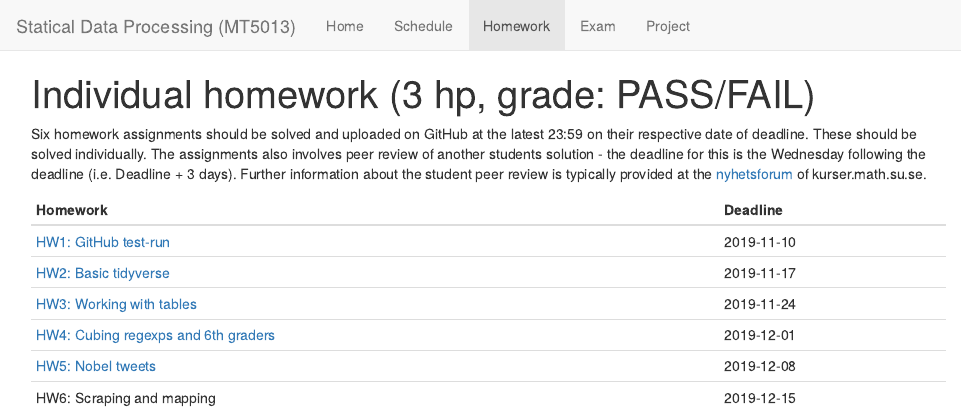
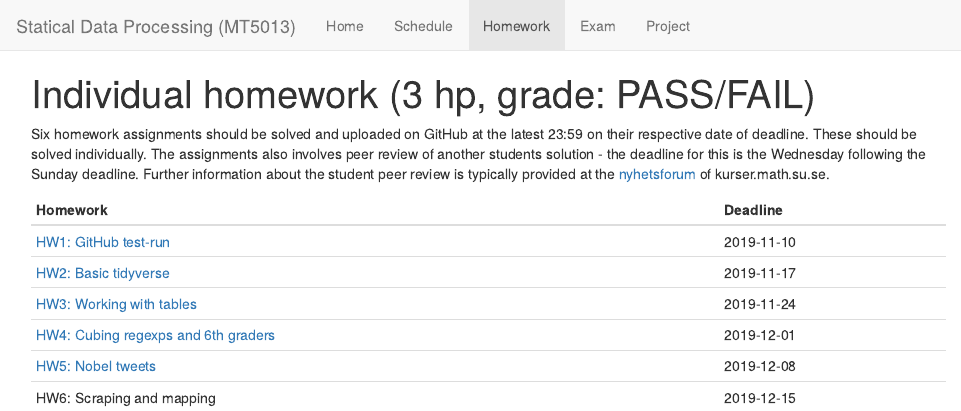
Before and after one commit to mt5013-ht19/mt5013-ht19.github.io, an R Markdown document (HW.Rmd): the page in a window 1100 px wide, from its top. The pictures show the output file HW.html that the author committed with the source, opened offline; library style sheets and scripts come from the installed R packages.

Commit message:
made wed sunday connundrum clearer

```diff
--- a/HW.Rmd
+++ b/HW.Rmd
@@ -5,7 +5,7 @@ editor_options:
   chunk_output_type: console
 ---
 
-Six homework assignments should be solved and uploaded on GitHub at the latest 23:59 on their respective date of deadline. These should be solved individually. The assignments also involves peer review of another students solution - the deadline for this is the Wednesday following the deadline (i.e. Deadline + 3 days). Further information about the student peer review is typically provided at
+Six homework assignments should be solved and uploaded on GitHub at the latest 23:59 on their respective date of deadline. These should be solved individually. The assignments also involves peer review of another students solution - the deadline for this is the Wednesday following the Sunday deadline. Further information about the student peer review is typically provided at
 the [nyhetsforum](https://kurser.math.su.se/mod/forum/view.php?id=46146) of kurser.math.su.se.
 
 
```
Also changed, not shown: HW.html.
